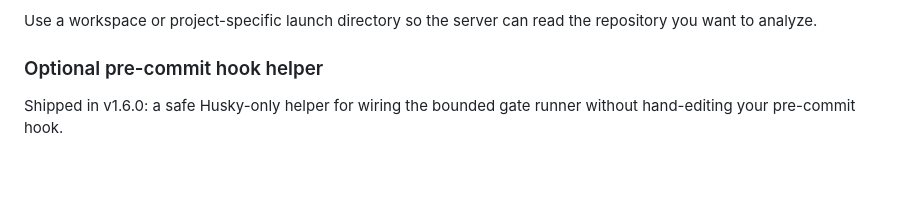
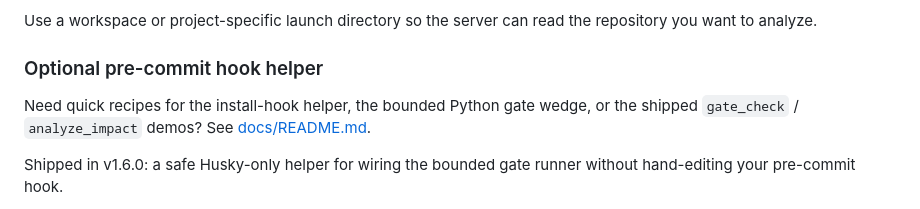
Before and after one commit to vk0dev/code-impact-mcp, a Markdown page: README.md, the part around the change. Rendered like a GitHub page; blank space fills up the shorter version.

Commit message:
docs: add quickstart index

```diff
--- a/README.md
+++ b/README.md
@@ -78,6 +78,8 @@ After saving `claude_desktop_config.json`, fully restart Claude Desktop so it re
 Use a workspace or project-specific launch directory so the server can read the repository you want to analyze.
 
 ### Optional pre-commit hook helper
+
+Need quick recipes for the install-hook helper, the bounded Python gate wedge, or the shipped `gate_check` / `analyze_impact` demos? See [docs/README.md](./docs/README.md).
 
 Shipped in v1.6.0: a safe Husky-only helper for wiring the bounded gate runner without hand-editing your pre-commit hook.
 
```
Also changed, not shown: docs/README.md (added, +70 -0 lines).
